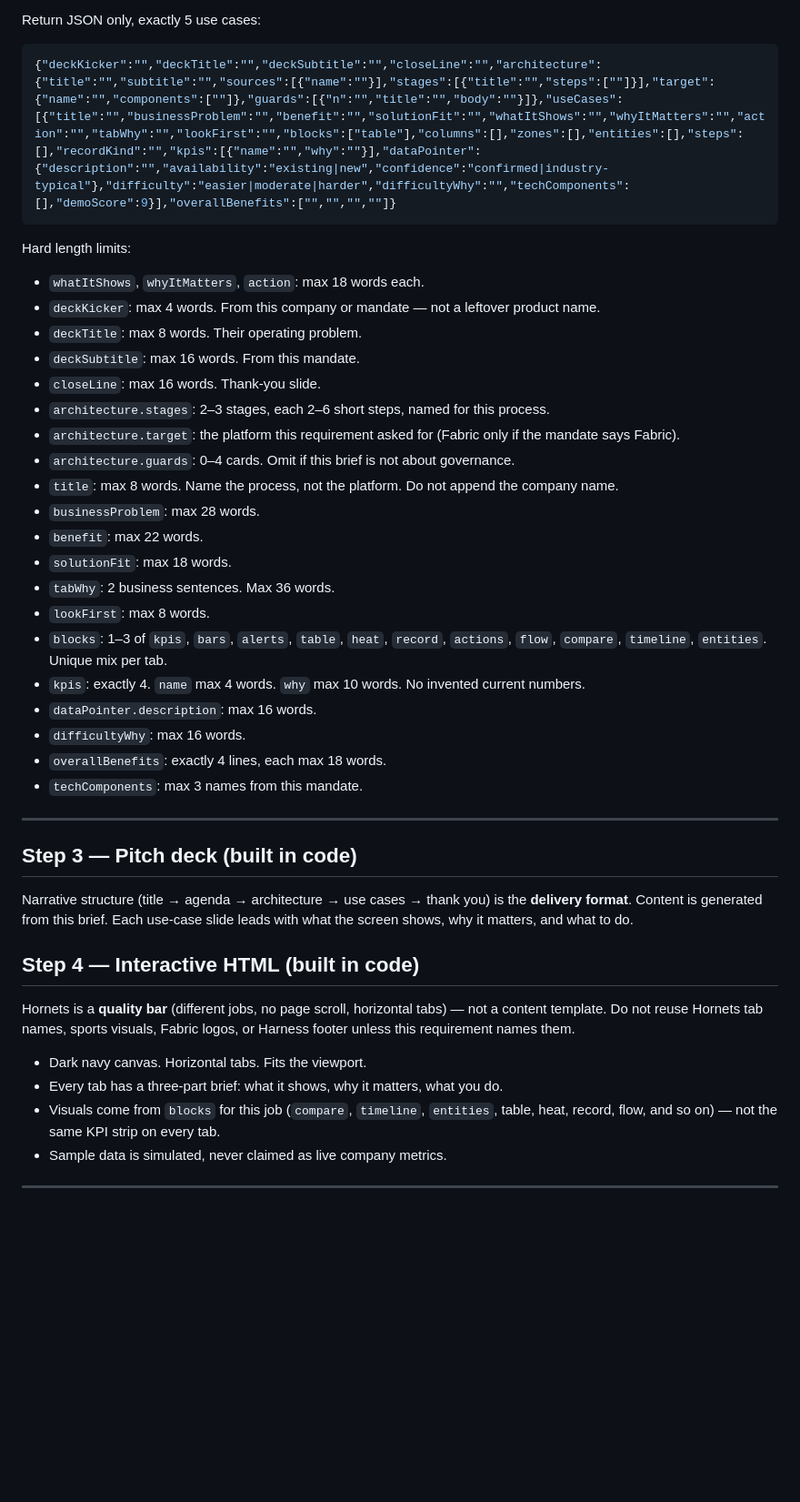
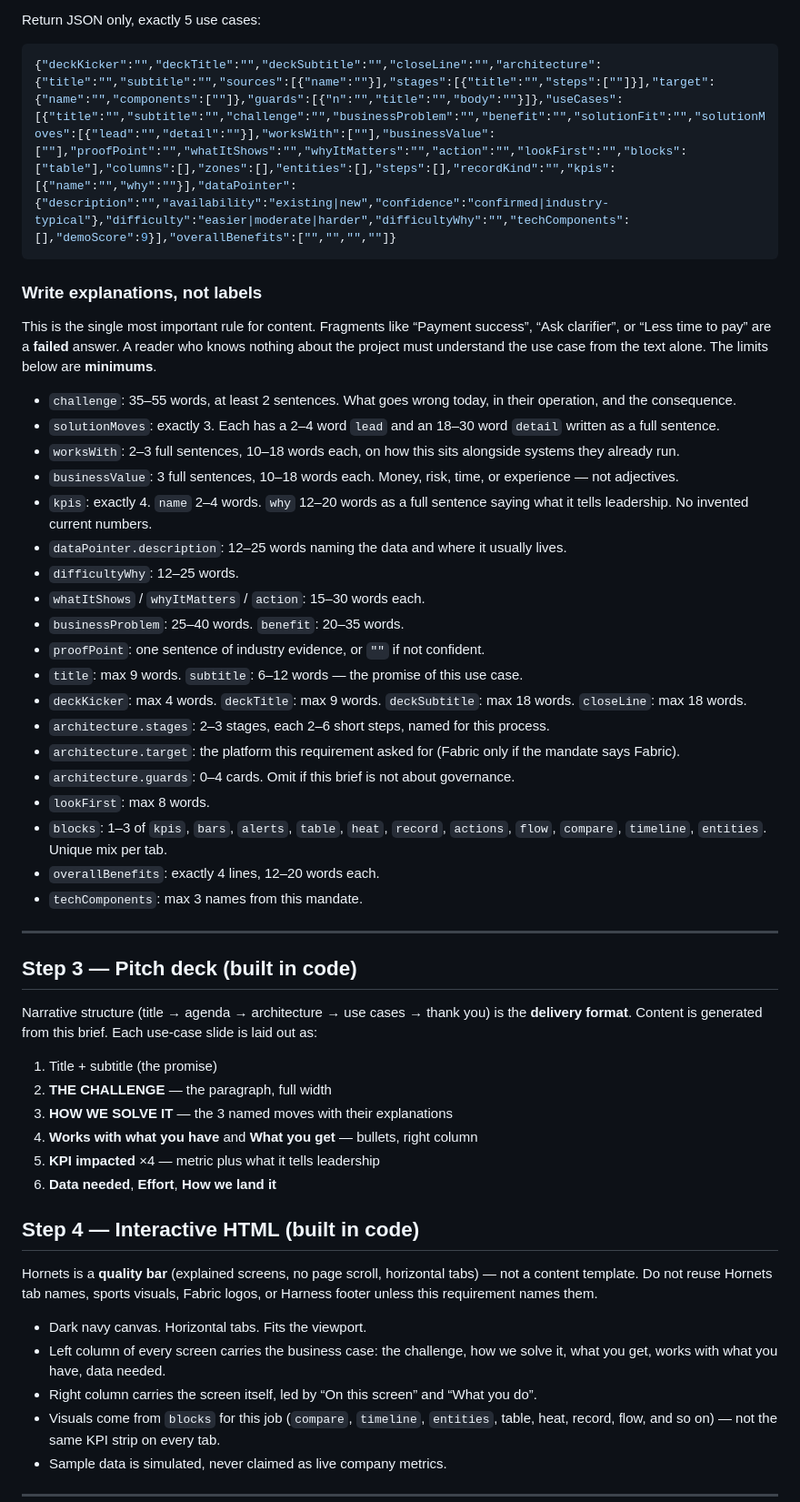
Before and after one commit to ankitsujanti-ux/apexon-pitch-portal, a Markdown page: pitch-portal-app/client-pitch-agent-prompt_1.md, the part around the change. Shown at 91% size. Drawn GitHub-style; blank space fills up the shorter version.

Commit message:
Add Pitch Portal API client-pitch-agent-prompt_1.md

````diff
--- a/pitch-portal-app/client-pitch-agent-prompt_1.md
+++ b/pitch-portal-app/client-pitch-agent-prompt_1.md
@@ -87,44 +87,53 @@ Also design:
 Return JSON only, exactly 5 use cases:
 
 ```json
-{"deckKicker":"","deckTitle":"","deckSubtitle":"","closeLine":"","architecture":{"title":"","subtitle":"","sources":[{"name":""}],"stages":[{"title":"","steps":[""]}],"target":{"name":"","components":[""]},"guards":[{"n":"","title":"","body":""}]},"useCases":[{"title":"","businessProblem":"","benefit":"","solutionFit":"","whatItShows":"","whyItMatters":"","action":"","tabWhy":"","lookFirst":"","blocks":["table"],"columns":[],"zones":[],"entities":[],"steps":[],"recordKind":"","kpis":[{"name":"","why":""}],"dataPointer":{"description":"","availability":"existing|new","confidence":"confirmed|industry-typical"},"difficulty":"easier|moderate|harder","difficultyWhy":"","techComponents":[],"demoScore":9}],"overallBenefits":["","","",""]}
+{"deckKicker":"","deckTitle":"","deckSubtitle":"","closeLine":"","architecture":{"title":"","subtitle":"","sources":[{"name":""}],"stages":[{"title":"","steps":[""]}],"target":{"name":"","components":[""]},"guards":[{"n":"","title":"","body":""}]},"useCases":[{"title":"","subtitle":"","challenge":"","businessProblem":"","benefit":"","solutionFit":"","solutionMoves":[{"lead":"","detail":""}],"worksWith":[""],"businessValue":[""],"proofPoint":"","whatItShows":"","whyItMatters":"","action":"","lookFirst":"","blocks":["table"],"columns":[],"zones":[],"entities":[],"steps":[],"recordKind":"","kpis":[{"name":"","why":""}],"dataPointer":{"description":"","availability":"existing|new","confidence":"confirmed|industry-typical"},"difficulty":"easier|moderate|harder","difficultyWhy":"","techComponents":[],"demoScore":9}],"overallBenefits":["","","",""]}
 ```
 
-Hard length limits:
+### Write explanations, not labels
 
-- `whatItShows`, `whyItMatters`, `action`: max 18 words each.
-- `deckKicker`: max 4 words. From this company or mandate — not a leftover product name.
-- `deckTitle`: max 8 words. Their operating problem.
-- `deckSubtitle`: max 16 words. From this mandate.
-- `closeLine`: max 16 words. Thank-you slide.
+This is the single most important rule for content. Fragments like “Payment success”, “Ask clarifier”, or “Less time to pay” are a **failed** answer. A reader who knows nothing about the project must understand the use case from the text alone. The limits below are **minimums**.
+
+- `challenge`: 35–55 words, at least 2 sentences. What goes wrong today, in their operation, and the consequence.
+- `solutionMoves`: exactly 3. Each has a 2–4 word `lead` and an 18–30 word `detail` written as a full sentence.
+- `worksWith`: 2–3 full sentences, 10–18 words each, on how this sits alongside systems they already run.
+- `businessValue`: 3 full sentences, 10–18 words each. Money, risk, time, or experience — not adjectives.
+- `kpis`: exactly 4. `name` 2–4 words. `why` 12–20 words as a full sentence saying what it tells leadership. No invented current numbers.
+- `dataPointer.description`: 12–25 words naming the data and where it usually lives.
+- `difficultyWhy`: 12–25 words.
+- `whatItShows` / `whyItMatters` / `action`: 15–30 words each.
+- `businessProblem`: 25–40 words. `benefit`: 20–35 words.
+- `proofPoint`: one sentence of industry evidence, or `""` if not confident.
+- `title`: max 9 words. `subtitle`: 6–12 words — the promise of this use case.
+- `deckKicker`: max 4 words. `deckTitle`: max 9 words. `deckSubtitle`: max 18 words. `closeLine`: max 18 words.
 - `architecture.stages`: 2–3 stages, each 2–6 short steps, named for this process.
 - `architecture.target`: the platform this requirement asked for (Fabric only if the mandate says Fabric).
 - `architecture.guards`: 0–4 cards. Omit if this brief is not about governance.
-- `title`: max 8 words. Name the process, not the platform. Do not append the company name.
-- `businessProblem`: max 28 words.
-- `benefit`: max 22 words.
-- `solutionFit`: max 18 words.
-- `tabWhy`: 2 business sentences. Max 36 words.
 - `lookFirst`: max 8 words.
 - `blocks`: 1–3 of `kpis`, `bars`, `alerts`, `table`, `heat`, `record`, `actions`, `flow`, `compare`, `timeline`, `entities`. Unique mix per tab.
-- `kpis`: exactly 4. `name` max 4 words. `why` max 10 words. No invented current numbers.
-- `dataPointer.description`: max 16 words.
-- `difficultyWhy`: max 16 words.
-- `overallBenefits`: exactly 4 lines, each max 18 words.
+- `overallBenefits`: exactly 4 lines, 12–20 words each.
 - `techComponents`: max 3 names from this mandate.
 
 ---
 
 ## Step 3 — Pitch deck (built in code)
 
-Narrative structure (title → agenda → architecture → use cases → thank you) is the **delivery format**. Content is generated from this brief. Each use-case slide leads with what the screen shows, why it matters, and what to do.
+Narrative structure (title → agenda → architecture → use cases → thank you) is the **delivery format**. Content is generated from this brief. Each use-case slide is laid out as:
+
+1. Title + subtitle (the promise)
+2. **THE CHALLENGE** — the paragraph, full width
+3. **HOW WE SOLVE IT** — the 3 named moves with their explanations
+4. **Works with what you have** and **What you get** — bullets, right column
+5. **KPI impacted** ×4 — metric plus what it tells leadership
+6. **Data needed**, **Effort**, **How we land it**
 
 ## Step 4 — Interactive HTML (built in code)
 
-Hornets is a **quality bar** (different jobs, no page scroll, horizontal tabs) — not a content template. Do not reuse Hornets tab names, sports visuals, Fabric logos, or Harness footer unless this requirement names them.
+Hornets is a **quality bar** (explained screens, no page scroll, horizontal tabs) — not a content template. Do not reuse Hornets tab names, sports visuals, Fabric logos, or Harness footer unless this requirement names them.
 
 - Dark navy canvas. Horizontal tabs. Fits the viewport.
-- Every tab has a three-part brief: what it shows, why it matters, what you do.
+- Left column of every screen carries the business case: the challenge, how we solve it, what you get, works with what you have, data needed.
+- Right column carries the screen itself, led by “On this screen” and “What you do”.
 - Visuals come from `blocks` for this job (`compare`, `timeline`, `entities`, table, heat, record, flow, and so on) — not the same KPI strip on every tab.
 - Sample data is simulated, never claimed as live company metrics.
 
````
